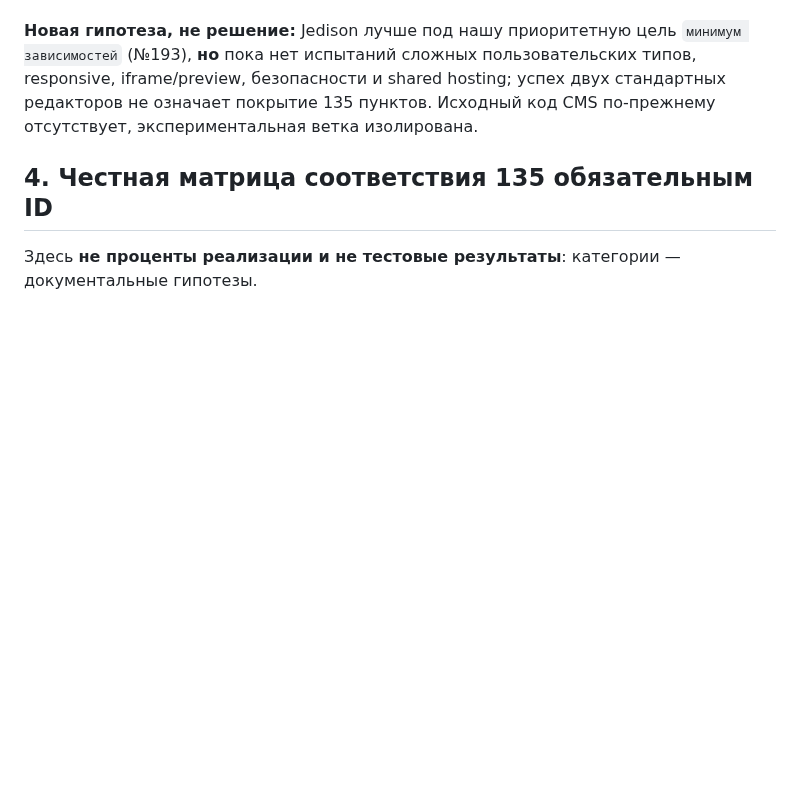
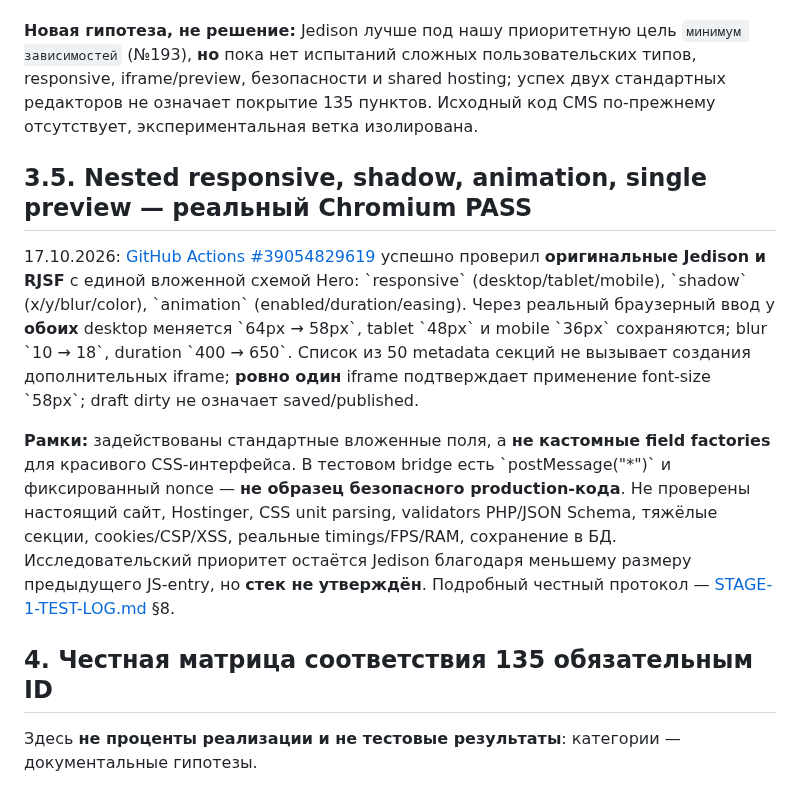
Before and after one commit to manufact-test/ai-site-cms, a Markdown page: docs/FOUNDATION-COMPARISON.md, the part around the change. Rendered like a GitHub page; blank space fills up the shorter version.

Commit message:
docs: document stage 1 advanced browser comparison and limitations

```diff
--- a/docs/FOUNDATION-COMPARISON.md
+++ b/docs/FOUNDATION-COMPARISON.md
@@ -103,6 +103,12 @@ AI Site CMS — **внутренняя разработка команды** д
 Настоящие `jedison@1.27.1`, `@rjsf/core@6.11.0`, `@rjsf/validator-ajv8@6.11.0` установлены и проверены на одинаковом Hero JSON Schema (string/integer/hex-string/boolean). В настоящем Chrome обе библиотеки отработали ввод заголовка и вернули `Browser edit` из модели/callback. В отдельной работе получены минимизированные gzip bundles: **Jedison 48 287 bytes**, **RJSF с валидатором 130 517 bytes**. Клиентские browser entry с React DOM: **Jedison 48 345**, **RJSF 187 930 bytes gzip**; учесть различия включённых зависимостей.
 
 **Новая гипотеза, не решение:** Jedison лучше под нашу приоритетную цель `минимум зависимостей` (№193), **но** пока нет испытаний сложных пользовательских типов, responsive, iframe/preview, безопасности и shared hosting; успех двух стандартных редакторов не означает покрытие 135 пунктов. Исходный код CMS по-прежнему отсутствует, экспериментальная ветка изолирована.
+
+## 3.5. Nested responsive, shadow, animation, single preview — реальный Chromium PASS
+
+17.10.2026: [GitHub Actions #39054829619](https://github.com/manufact-test/ai-site-cms/actions/runs/39054829619) успешно проверил **оригинальные Jedison и RJSF** с единой вложенной схемой Hero: \`responsive\` (desktop/tablet/mobile), \`shadow\` (x/y/blur/color), \`animation\` (enabled/duration/easing). Через реальный браузерный ввод у **обоих** desktop меняется \`64px → 58px\`, tablet \`48px\` и mobile \`36px\` сохраняются; blur \`10 → 18\`, duration \`400 → 650\`. Список из 50 metadata секций не вызывает создания дополнительных iframe; **ровно один** iframe подтверждает применение font-size \`58px\`; draft dirty не означает saved/published.
+
+**Рамки:** задействованы стандартные вложенные поля, а **не кастомные field factories** для красивого CSS-интерфейса. В тестовом bridge есть \`postMessage("*")\` и фиксированный nonce — **не образец безопасного production-кода**. Не проверены настоящий сайт, Hostinger, CSS unit parsing, validators PHP/JSON Schema, тяжёлые секции, cookies/CSP/XSS, реальные timings/FPS/RAM, сохранение в БД. Исследовательский приоритет остаётся Jedison благодаря меньшему размеру предыдущего JS-entry, но **стек не утверждён**. Подробный честный протокол — [STAGE-1-TEST-LOG.md](STAGE-1-TEST-LOG.md) §8.
 
 ## 4. Честная матрица соответствия 135 обязательным ID
 
```
